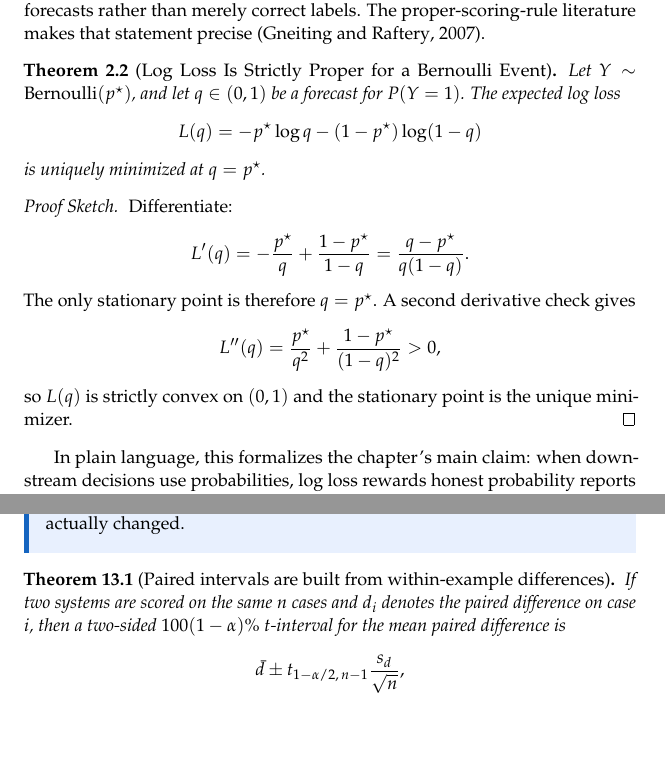
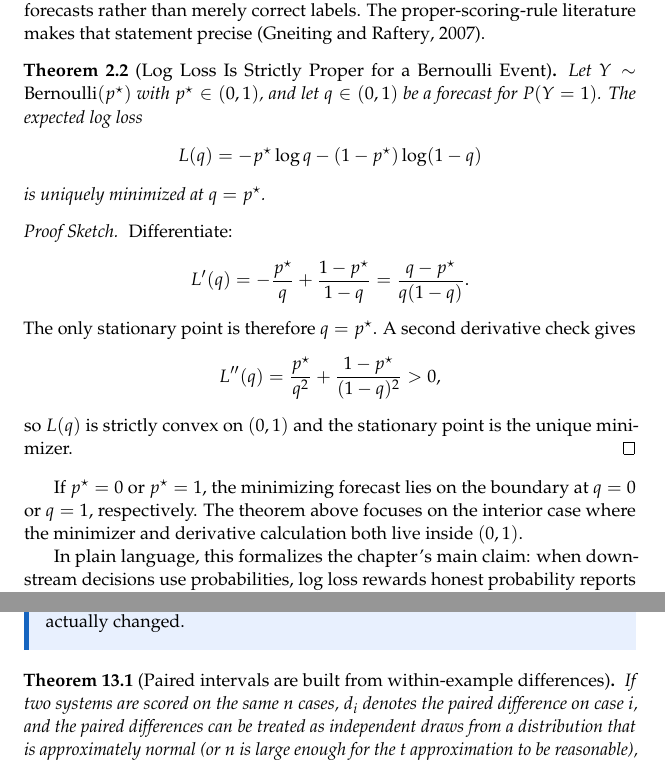
Before and after one commit to mlgorithm/ml-by-design, a LaTeX thesis (tex/book.tex, which reads tex/chapters/ch02.tex, tex/chapters/ch10.tex): two parts of pages 92 and 400 of 400, joined at a grey line, cut so that both start at the same text, the shorter picture padded with empty space. The pictures show the PDF file ml-by-design.pdf that the author committed with the source.

Commit message:
Fix review findings in theorem statements

```diff
--- a/tex/chapters/ch02.tex
+++ b/tex/chapters/ch02.tex
@@ -329,7 +329,7 @@ This loss becomes small when the model assigns high probability to the correct c
 A deeper reason this loss matters is that it rewards honest probability forecasts rather than merely correct labels. The proper-scoring-rule literature makes that statement precise \citep{gneiting2007}.
 
 \begin{theorem}[Log Loss Is Strictly Proper for a Bernoulli Event]
-Let $Y \sim \mathrm{Bernoulli}(p^\star)$, and let $q \in (0,1)$ be a forecast for $P(Y=1)$. The expected log loss
+Let $Y \sim \mathrm{Bernoulli}(p^\star)$ with $p^\star \in (0,1)$, and let $q \in (0,1)$ be a forecast for $P(Y=1)$. The expected log loss
 \[
 L(q) = -p^\star \log q - (1-p^\star)\log(1-q)
 \]
@@ -348,6 +348,8 @@ L''(q)=\frac{p^\star}{q^2}+\frac{1-p^\star}{(1-q)^2}>0,
 \]
 so $L(q)$ is strictly convex on $(0,1)$ and the stationary point is the unique minimizer.
 \end{proof}
+
+If $p^\star=0$ or $p^\star=1$, the minimizing forecast lies on the boundary at $q=0$ or $q=1$, respectively. The theorem above focuses on the interior case where the minimizer and derivative calculation both live inside $(0,1)$.
 
 In plain language, this formalizes the chapter's main claim: when downstream decisions use probabilities, log loss rewards honest probability reports rather than merely correct labels.
 
--- a/tex/chapters/ch10.tex
+++ b/tex/chapters/ch10.tex
@@ -345,7 +345,7 @@ with uncertainty governed by the spread of the differences rather than by two se
 \end{mathlens}
 
 \begin{theorem}[Paired intervals are built from within-example differences]
-If two systems are scored on the same $n$ cases and $d_i$ denotes the paired difference on case $i$, then a two-sided \(100(1-\alpha)\%\) $t$-interval for the mean paired difference is
+If two systems are scored on the same $n$ cases, $d_i$ denotes the paired difference on case $i$, and the paired differences can be treated as independent draws from a distribution that is approximately normal (or $n$ is large enough for the $t$ approximation to be reasonable), then a two-sided \(100(1-\alpha)\%\) $t$-interval for the mean paired difference is
 \[
 \bar d \pm t_{1-\alpha/2,\,n-1}\frac{s_d}{\sqrt{n}},
 \]
```
Also changed, not shown: tex/chapters/ch12.tex (+1 -1 lines), tex/references.bib (+1 -0 lines), ml-by-design.pdf.
